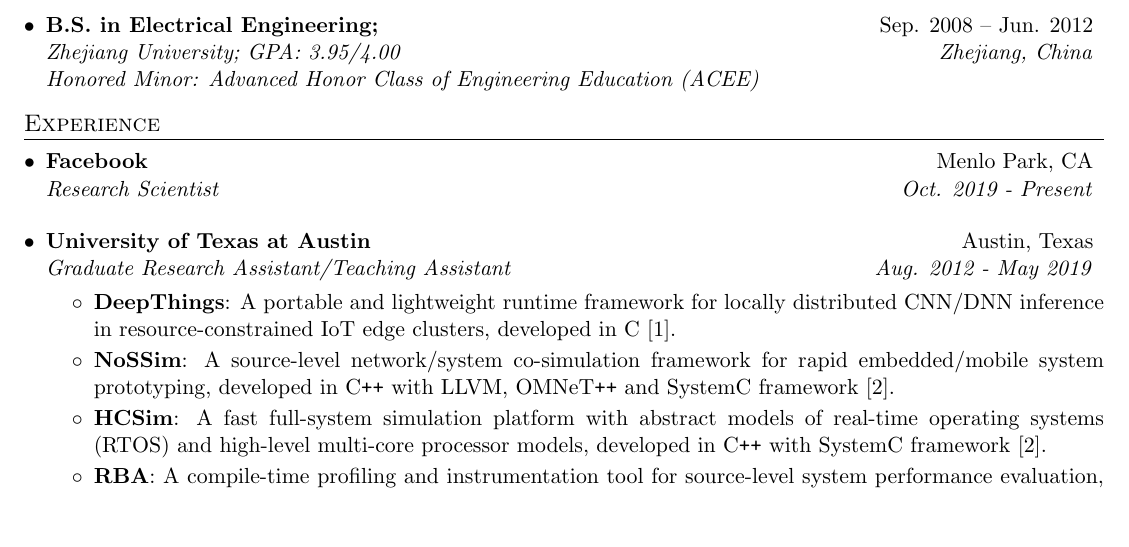
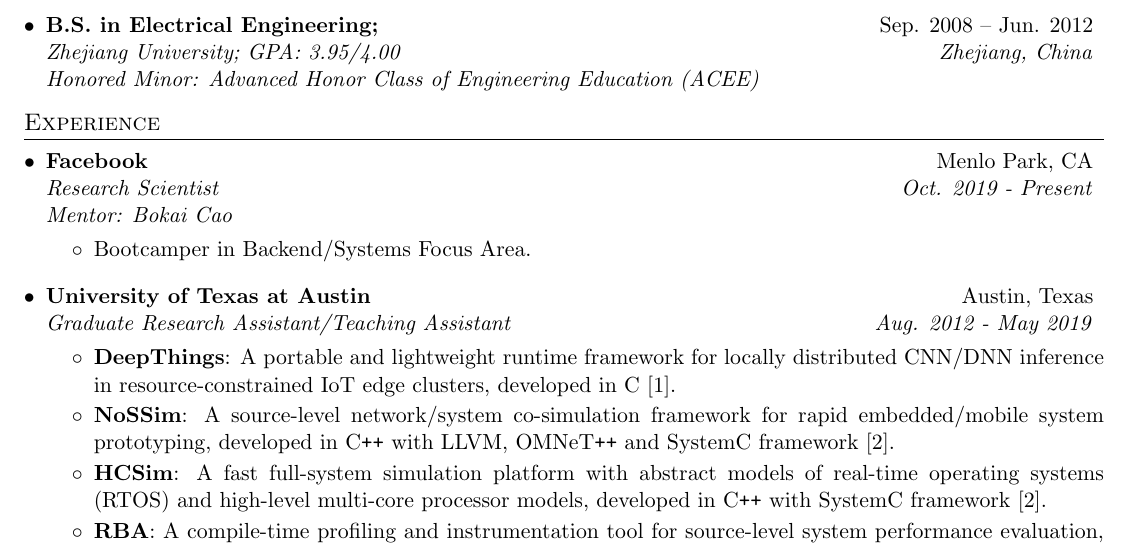
Before and after one commit to zoranzhao/zoranzhao.github.io, a LaTeX CV (docs/resume_latex/resume.tex): part of page 1 of 2, cut so that both start at the same text, the shorter picture padded with empty space. Compiled offline with pdfLaTeX.

Commit message:
Update resume

```diff
--- a/docs/resume_latex/resume.tex
+++ b/docs/resume_latex/resume.tex
@@ -138,9 +138,13 @@
 %-----------EXPERIENCE-----------------
 \section{Experience}
   \resumeSubHeadingListStart
-    \resumeSubheading
+    \resumeSubheadingList
       {Facebook}{Menlo Park, CA}
       {Research Scientist}{Oct. 2019 - Present}
+      {Mentor: Bokai Cao}
+      \resumeItemListStart
+        \resumeItemList{Bootcamper in Backend/Systems Focus Area.}
+      \resumeItemListEnd
   \resumeSubHeadingListEnd
 \vspace{-5pt}
   \resumeSubHeadingListStart
```
Also changed, not shown: docs/resume.pdf.
